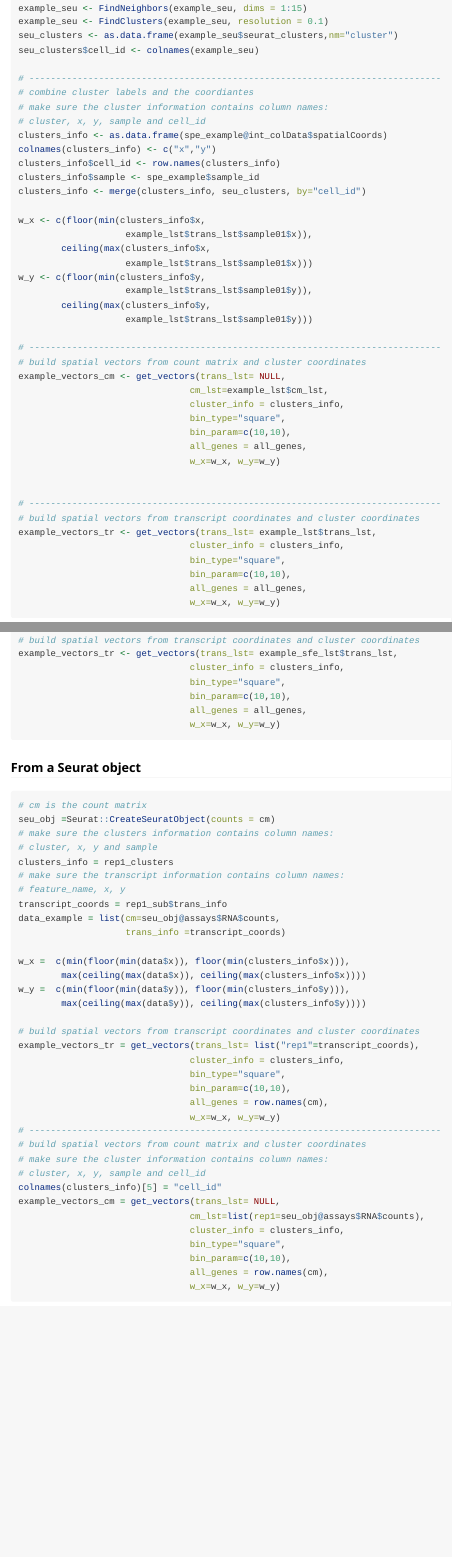
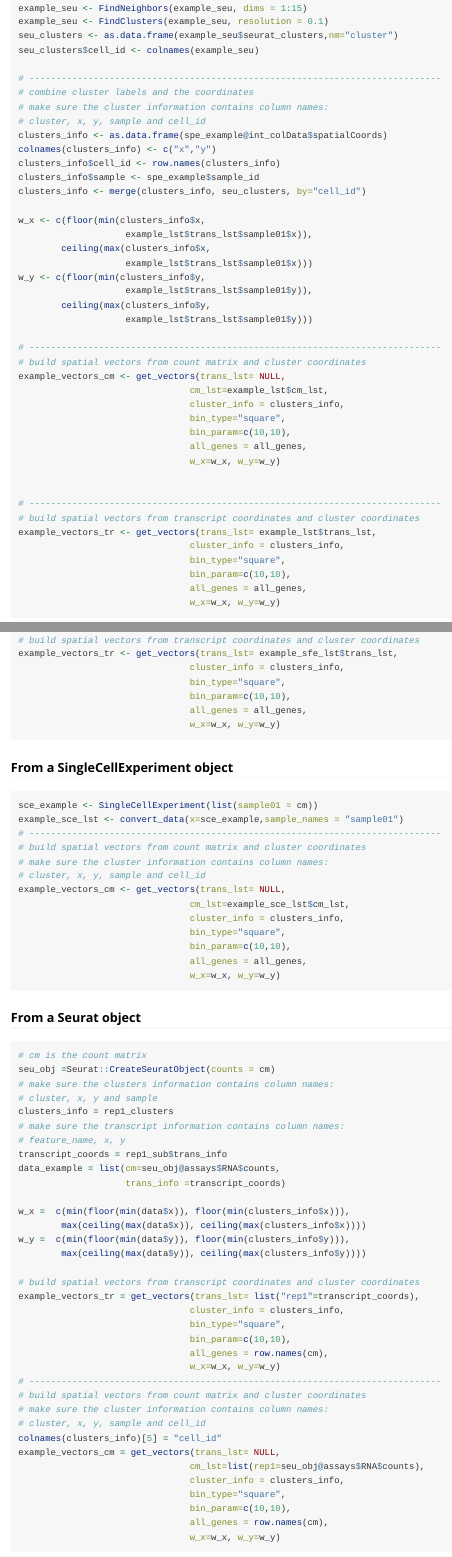
Before and after one commit to phipsonlab/jazzPanda, an R Markdown document (vignettes/jazzPanda.Rmd): the page in a window 1100 px wide, from 3080 px down, and a second part further down, joined at a grey line. Rendered offline with R 4.5, knitr and Pandoc, with nearby package versions; code that draws random numbers runs with fixed seeds of ours.

Commit message:
add SingleCellExperiment example

````diff
--- a/vignettes/jazzPanda.Rmd
+++ b/vignettes/jazzPanda.Rmd
@@ -213,7 +213,7 @@ seu_clusters <- as.data.frame(example_seu$seurat_clusters,nm="cluster")
 seu_clusters$cell_id <- colnames(example_seu)
 
 # -----------------------------------------------------------------------------
-# combine cluster labels and the coordiantes
+# combine cluster labels and the coordinates
 # make sure the cluster information contains column names:
 # cluster, x, y, sample and cell_id
 clusters_info <- as.data.frame(spe_example@int_colData$spatialCoords)
@@ -282,6 +282,25 @@ example_vectors_tr <- get_vectors(trans_lst= example_sfe_lst$trans_lst,
 
 
 ```
+
+### From a SingleCellExperiment object
+```{r, eval=FALSE}
+sce_example <- SingleCellExperiment(list(sample01 = cm))
+example_sce_lst <- convert_data(x=sce_example,sample_names = "sample01")
+# -----------------------------------------------------------------------------
+# build spatial vectors from count matrix and cluster coordinates
+# make sure the cluster information contains column names:
+# cluster, x, y, sample and cell_id
+example_vectors_cm <- get_vectors(trans_lst= NULL,
+                                cm_lst=example_sce_lst$cm_lst,
+                                cluster_info = clusters_info,
+                                bin_type="square",
+                                bin_param=c(10,10),
+                                all_genes = all_genes,
+                                w_x=w_x, w_y=w_y)
+
+```
+
 ### From a Seurat object
 ```{r eval=FALSE}
 # cm is the count matrix
````
